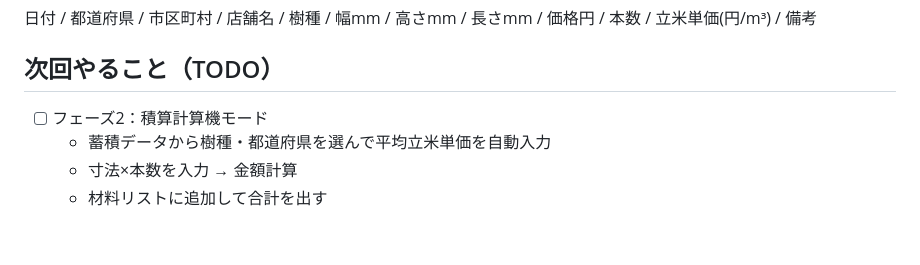
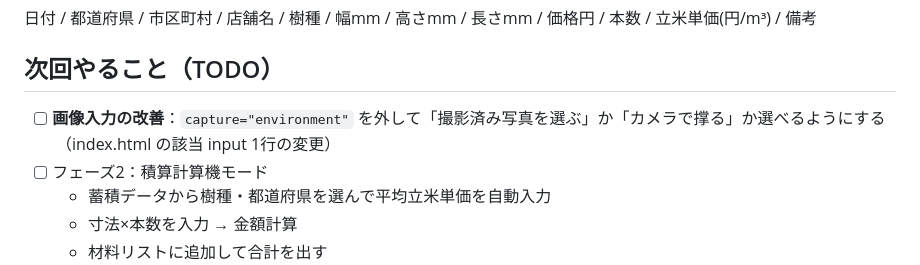
Before and after one commit to Shinsuke75/portfolio, a Markdown page: CLAUDE.md, the part around the change. GitHub-like rendering; blank space fills up the shorter version.

Commit message:
docs: 画像入力改善タスクをTODOに追記

```diff
--- a/CLAUDE.md
+++ b/CLAUDE.md
@@ -89,6 +89,7 @@ GitHub: `Shinsuke75/mokusan`（Public）
 
 ## 次回やること（TODO）
 
+- [ ] **画像入力の改善**：`capture="environment"` を外して「撮影済み写真を選ぶ」か「カメラで撑る」か選べるようにする（index.html の該当 input 1行の変更）
 - [ ] フェーズ2：積算計算機モード
   - 蓄積データから樹種・都道府県を選んで平均立米単価を自動入力
   - 寸法×本数を入力 → 金額計算
```
